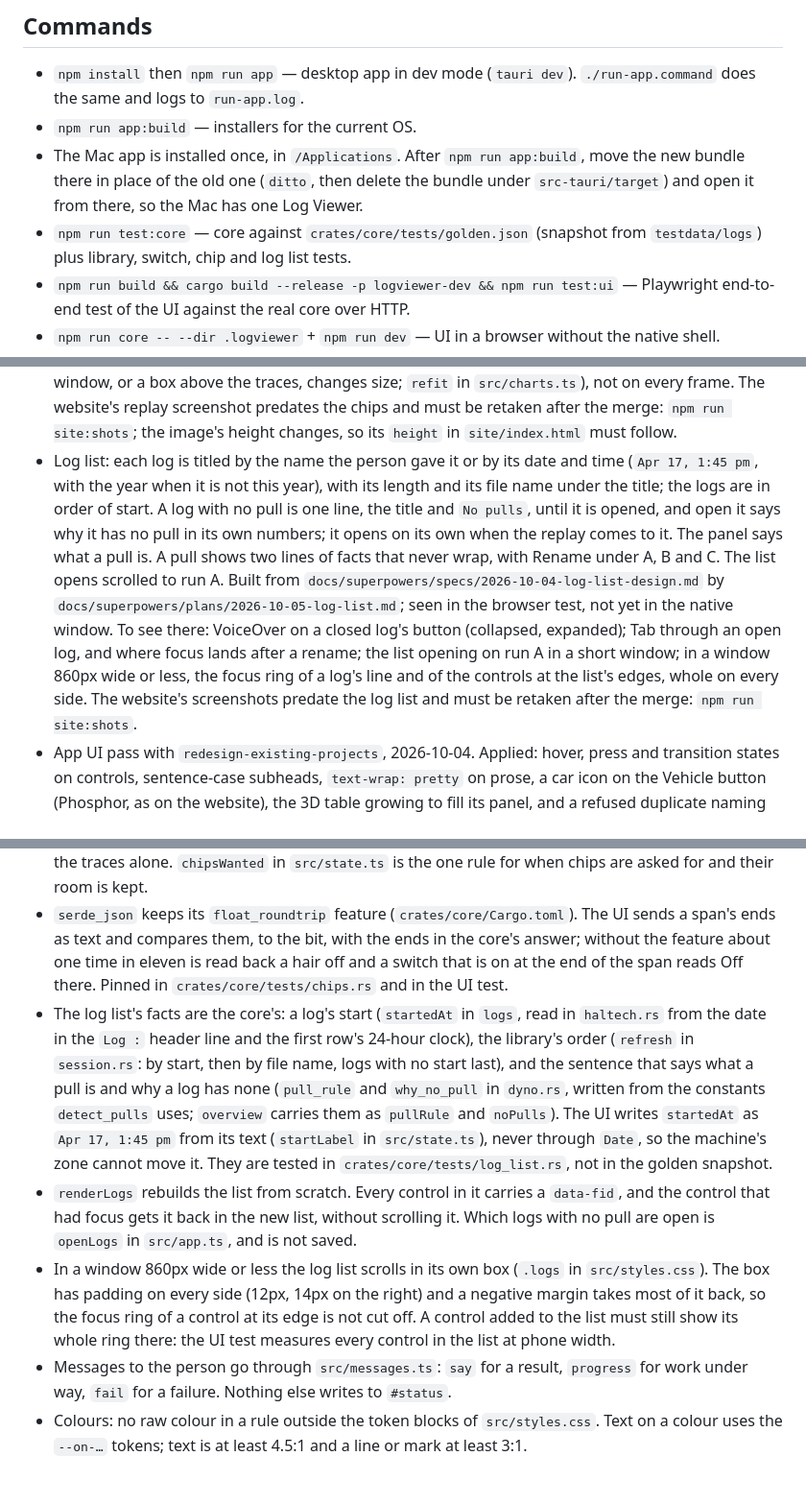
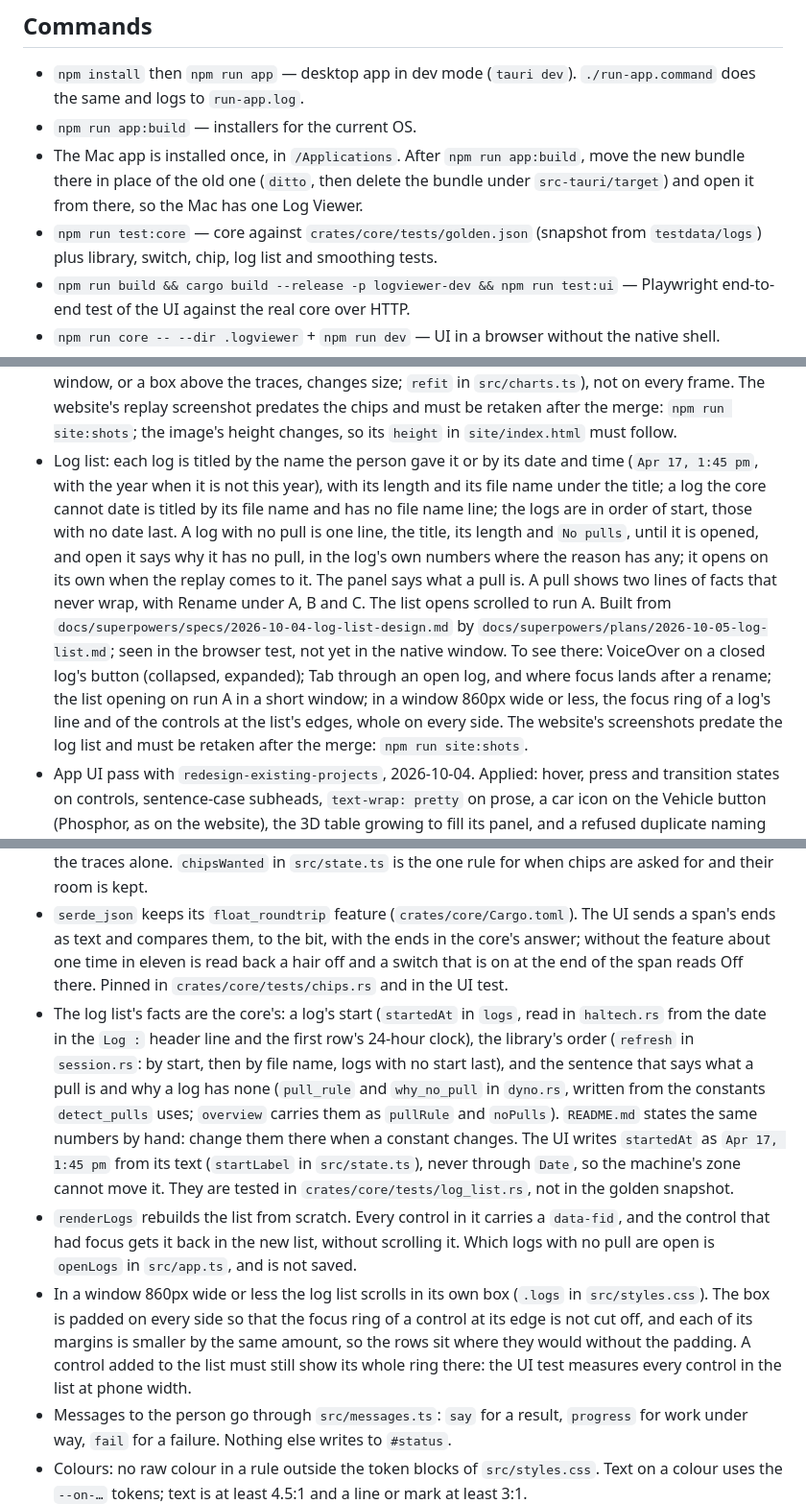
Before and after one commit to alecholmez/log-viewer, a Markdown page: CLAUDE.md, 3 parts joined by grey strips. Shown at 96% size. Drawn GitHub-style; blank space fills up the shorter version.

Commit message:
Notes: a log with no date, the closed line, the reasons and the list's scroll box, as the code has them
Co-Authored-By: Claude Sonnet 5.5 <noreply@anthropic.com>

```diff
--- a/CLAUDE.md
+++ b/CLAUDE.md
@@ -9,7 +9,7 @@ See README.md for layout, commands and log import paths.
 - `npm install` then `npm run app` — desktop app in dev mode (`tauri dev`). `./run-app.command` does the same and logs to `run-app.log`.
 - `npm run app:build` — installers for the current OS.
 - The Mac app is installed once, in `/Applications`. After `npm run app:build`, move the new bundle there in place of the old one (`ditto`, then delete the bundle under `src-tauri/target`) and open it from there, so the Mac has one Log Viewer.
-- `npm run test:core` — core against `crates/core/tests/golden.json` (snapshot from `testdata/logs`) plus library, switch, chip and log list tests.
+- `npm run test:core` — core against `crates/core/tests/golden.json` (snapshot from `testdata/logs`) plus library, switch, chip, log list and smoothing tests.
 - `npm run build && cargo build --release -p logviewer-dev && npm run test:ui` — Playwright end-to-end test of the UI against the real core over HTTP.
 - `npm run core -- --dir .logviewer` + `npm run dev` — UI in a browser without the native shell.
 - `npm run site:shots` — retakes the website's screenshots in `site/img` from the real UI (same builds as the UI test). Preview the site with `python3 -m http.server 4173 -d site`.
@@ -48,7 +48,7 @@ See README.md for layout, commands and log import paths.
   The traces and the chips take the stretch of the log they show from `replaySpan` in `src/state.ts`, so a zoom changes one place.
   A readout card is drawn only for a channel with no trace, the plots are 34 to 53 px tall so the replay fits the window, and the transport stays at the top of the window while the replay is on screen. The fit is measured when the room can change (the window, or a box above the traces, changes size; `refit` in `src/charts.ts`), not on every frame.
   The website's replay screenshot predates the chips and must be retaken after the merge: `npm run site:shots`; the image's height changes, so its `height` in `site/index.html` must follow.
-- Log list: each log is titled by the name the person gave it or by its date and time (`Apr 17, 1:45 pm`, with the year when it is not this year), with its length and its file name under the title; the logs are in order of start. A log with no pull is one line, the title and `No pulls`, until it is opened, and open it says why it has no pull in its own numbers; it opens on its own when the replay comes to it. The panel says what a pull is. A pull shows two lines of facts that never wrap, with Rename under A, B and C. The list opens scrolled to run A. Built from `docs/superpowers/specs/2026-10-04-log-list-design.md` by `docs/superpowers/plans/2026-10-05-log-list.md`; seen in the browser test, not yet in the native window. To see there: VoiceOver on a closed log's button (collapsed, expanded); Tab through an open log, and where focus lands after a rename; the list opening on run A in a short window; in a window 860px wide or less, the focus ring of a log's line and of the controls at the list's edges, whole on every side.
+- Log list: each log is titled by the name the person gave it or by its date and time (`Apr 17, 1:45 pm`, with the year when it is not this year), with its length and its file name under the title; a log the core cannot date is titled by its file name and has no file name line; the logs are in order of start, those with no date last. A log with no pull is one line, the title, its length and `No pulls`, until it is opened, and open it says why it has no pull, in the log's own numbers where the reason has any; it opens on its own when the replay comes to it. The panel says what a pull is. A pull shows two lines of facts that never wrap, with Rename under A, B and C. The list opens scrolled to run A. Built from `docs/superpowers/specs/2026-10-04-log-list-design.md` by `docs/superpowers/plans/2026-10-05-log-list.md`; seen in the browser test, not yet in the native window. To see there: VoiceOver on a closed log's button (collapsed, expanded); Tab through an open log, and where focus lands after a rename; the list opening on run A in a short window; in a window 860px wide or less, the focus ring of a log's line and of the controls at the list's edges, whole on every side.
   The website's screenshots predate the log list and must be retaken after the merge: `npm run site:shots`.
 - App UI pass with `redesign-existing-projects`, 2026-10-04. Applied: hover, press and transition states on controls, sentence-case subheads, `text-wrap: pretty` on prose, a car icon on the Vehicle button (Phosphor, as on the website), the 3D table growing to fill its panel, and a refused duplicate naming the file once.
   Then, same day: unselected pulls lose their boxes and the text actions their underlines; an empty library shows one "Add your first log" panel in place of the charts (`.app.no-logs`, set in `renderLogs`); naming, saving and deleting a view moved into the Channels picker.
@@ -71,9 +71,9 @@ See README.md for layout, commands and log import paths.
 - Other ECUs (Link next) go in a module beside `haltech.rs`; the dyno and tables use only the channel roles in `log.rs`.
 - Switches and states: what is a switch (samples of 0 and 1, and a declared `DisplayMaxMin` within 0 to 2), which channels are one signal (grouped once per log: same start, same changes each at most one sample apart, missing at the same samples) and a switch chip's spans are decided in `crates/core/src/switches.rs`; what is a state (not a switch, `Type` Raw or Gear, whole numbers, two to eight values, a declared range no wider than 128 where a NaN bound fails, no more than two changes a second over the log, not a `Data Log ` channel) and its sections in `crates/core/src/states.rs`, with the NSP parts (`has_no_unit`, `is_logger_channel`) in `haltech.rs`; the span, the order and the rule for the limits (keeping those that change least) in `crates/core/src/span.rs`, with the limits themselves as `MAX_SWITCHES` (twelve) in `switches.rs` and `MAX_STATES` (eight) in `states.rs`. A switch chip is built from the group's shortest name alone. `src/chips.ts` and `src/charts.ts` read and draw what the core returns and read no samples for it. Their values are tested in `crates/core/tests/switches.rs` and `crates/core/tests/chips.rs`, not in the golden snapshot. The chips and the traces are drawn together by `drawReplay` in `src/app.ts`, never the traces alone. `chipsWanted` in `src/state.ts` is the one rule for when chips are asked for and their room is kept.
 - `serde_json` keeps its `float_roundtrip` feature (`crates/core/Cargo.toml`). The UI sends a span's ends as text and compares them, to the bit, with the ends in the core's answer; without the feature about one time in eleven is read back a hair off and a switch that is on at the end of the span reads Off there. Pinned in `crates/core/tests/chips.rs` and in the UI test.
-- The log list's facts are the core's: a log's start (`startedAt` in `logs`, read in `haltech.rs` from the date in the `Log :` header line and the first row's 24-hour clock), the library's order (`refresh` in `session.rs`: by start, then by file name, logs with no start last), and the sentence that says what a pull is and why a log has none (`pull_rule` and `why_no_pull` in `dyno.rs`, written from the constants `detect_pulls` uses; `overview` carries them as `pullRule` and `noPulls`). The UI writes `startedAt` as `Apr 17, 1:45 pm` from its text (`startLabel` in `src/state.ts`), never through `Date`, so the machine's zone cannot move it. They are tested in `crates/core/tests/log_list.rs`, not in the golden snapshot.
+- The log list's facts are the core's: a log's start (`startedAt` in `logs`, read in `haltech.rs` from the date in the `Log :` header line and the first row's 24-hour clock), the library's order (`refresh` in `session.rs`: by start, then by file name, logs with no start last), and the sentence that says what a pull is and why a log has none (`pull_rule` and `why_no_pull` in `dyno.rs`, written from the constants `detect_pulls` uses; `overview` carries them as `pullRule` and `noPulls`). `README.md` states the same numbers by hand: change them there when a constant changes. The UI writes `startedAt` as `Apr 17, 1:45 pm` from its text (`startLabel` in `src/state.ts`), never through `Date`, so the machine's zone cannot move it. They are tested in `crates/core/tests/log_list.rs`, not in the golden snapshot.
 - `renderLogs` rebuilds the list from scratch. Every control in it carries a `data-fid`, and the control that had focus gets it back in the new list, without scrolling it. Which logs with no pull are open is `openLogs` in `src/app.ts`, and is not saved.
-- In a window 860px wide or less the log list scrolls in its own box (`.logs` in `src/styles.css`). The box has padding on every side (12px, 14px on the right) and a negative margin takes most of it back, so the focus ring of a control at its edge is not cut off. A control added to the list must still show its whole ring there: the UI test measures every control in the list at phone width.
+- In a window 860px wide or less the log list scrolls in its own box (`.logs` in `src/styles.css`). The box is padded on every side so that the focus ring of a control at its edge is not cut off, and each of its margins is smaller by the same amount, so the rows sit where they would without the padding. A control added to the list must still show its whole ring there: the UI test measures every control in the list at phone width.
 - Messages to the person go through `src/messages.ts`: `say` for a result, `progress` for work under way, `fail` for a failure. Nothing else writes to `#status`.
 - Colours: no raw colour in a rule outside the token blocks of `src/styles.css`. Text on a colour uses the `--on-…` tokens; text is at least 4.5:1 and a line or mark at least 3:1.
 
```
Also changed, not shown: DESIGN.md (+1 -1 lines), README.md (+1 -1 lines).
